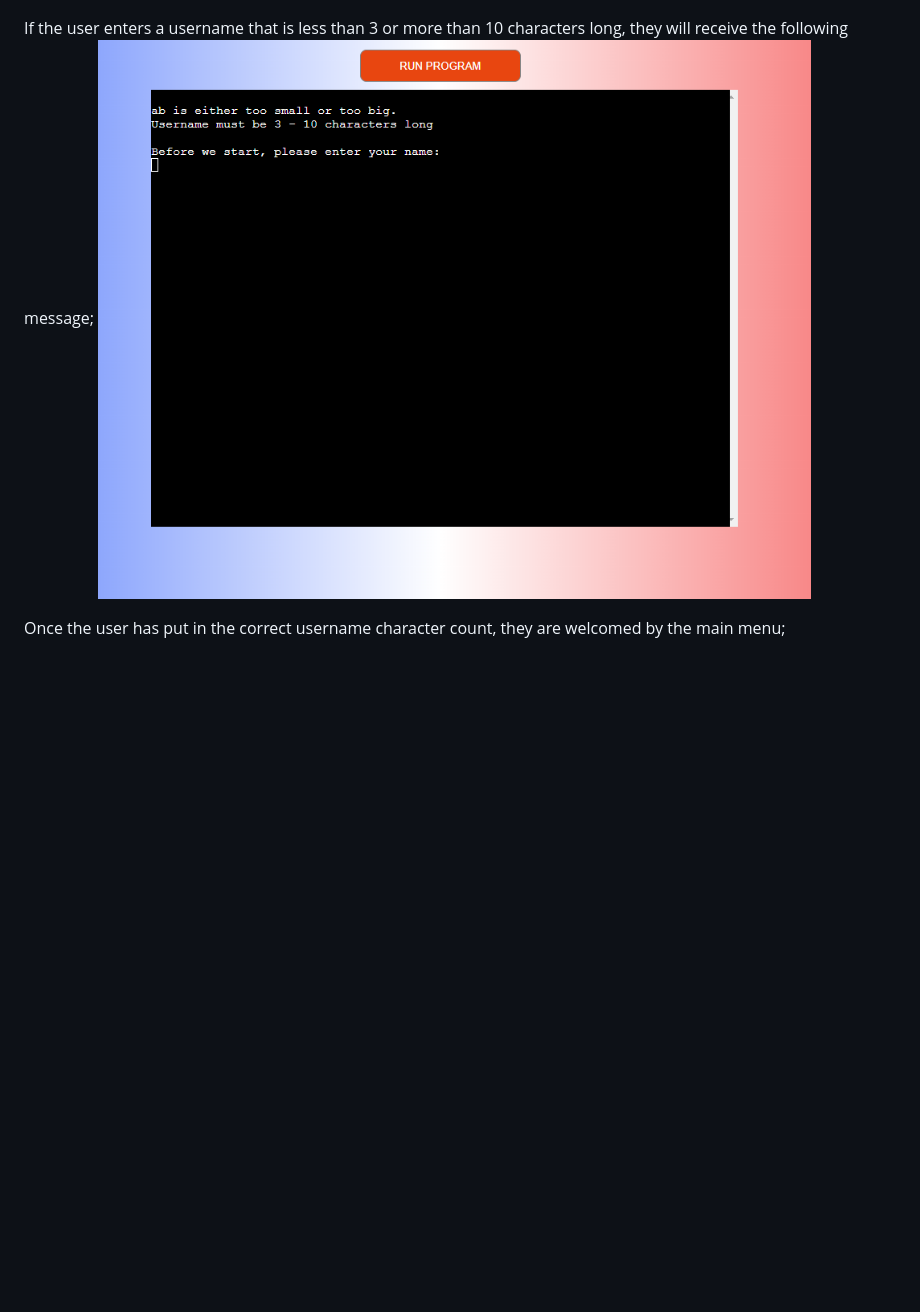
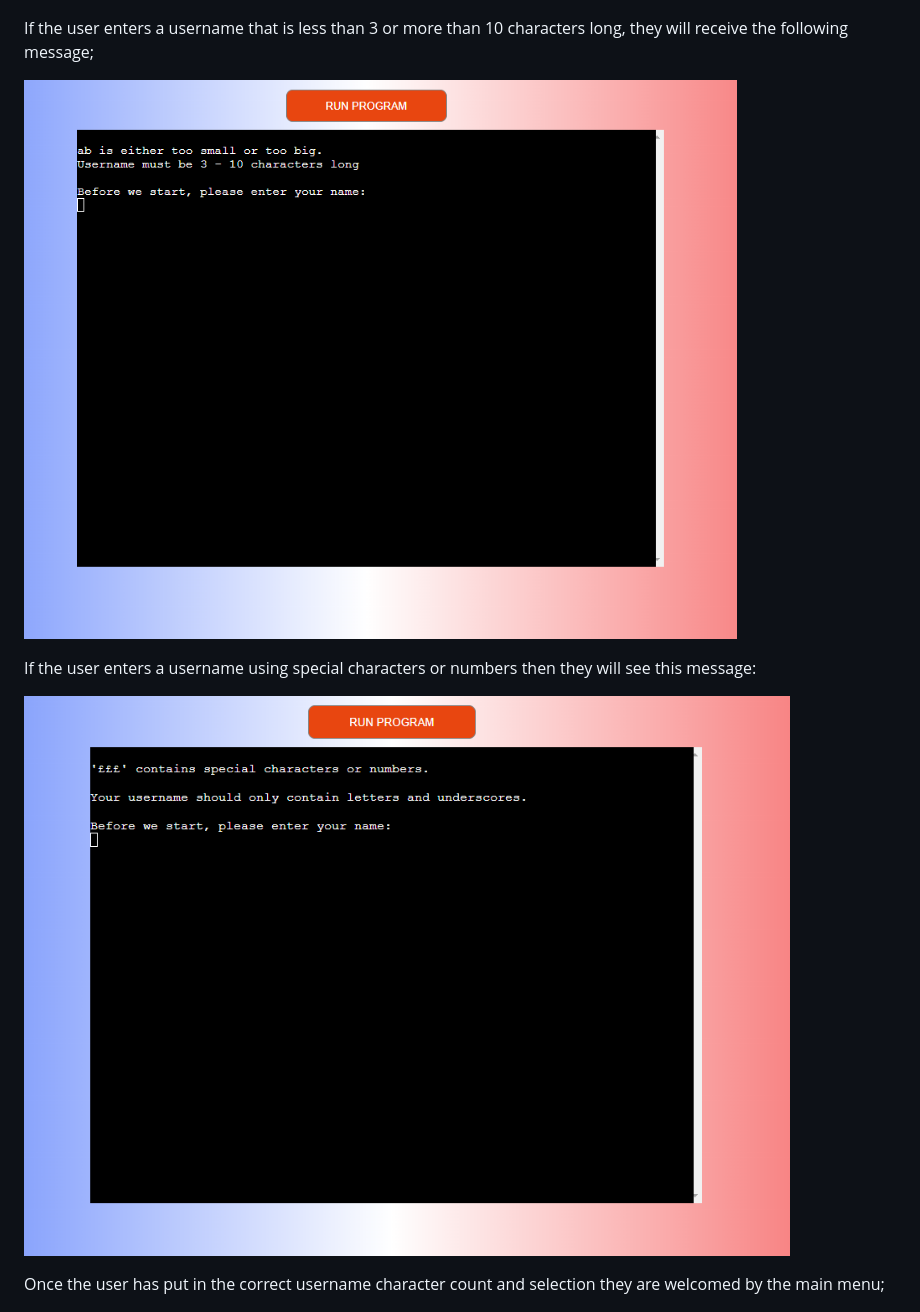
Before and after one commit to pjrclarke/PP3-MTQuiz, a Markdown page: README.md, the part around the change. Drawn GitHub-style; pictures changed too: assets/readmeimages/usernamespecial.png (added); blank space fills up the shorter version.

```diff
--- a/README.md
+++ b/README.md
@@ -126,10 +126,14 @@ The Quiz main screen is again inspired by the colours of the french flag (Les Mi
 
 
 If the user enters a username that is less than 3 or more than 10 characters long, they will receive the following message;
+
 ![username error](assets/readmeimages/usernameerror.png)
 
+If the user enters a username using special characters or numbers then they will see this message:
 
-Once the user has put in the correct username character count, they are welcomed by the main menu;
+![username error](assets/readmeimages/usernamespecial.png)
+
+Once the user has put in the correct username character count and selection they are welcomed by the main menu;
 
 
 ![Main menu](assets/readmeimages/mainmenu.png)
```
Also changed, not shown: 1 other file.
